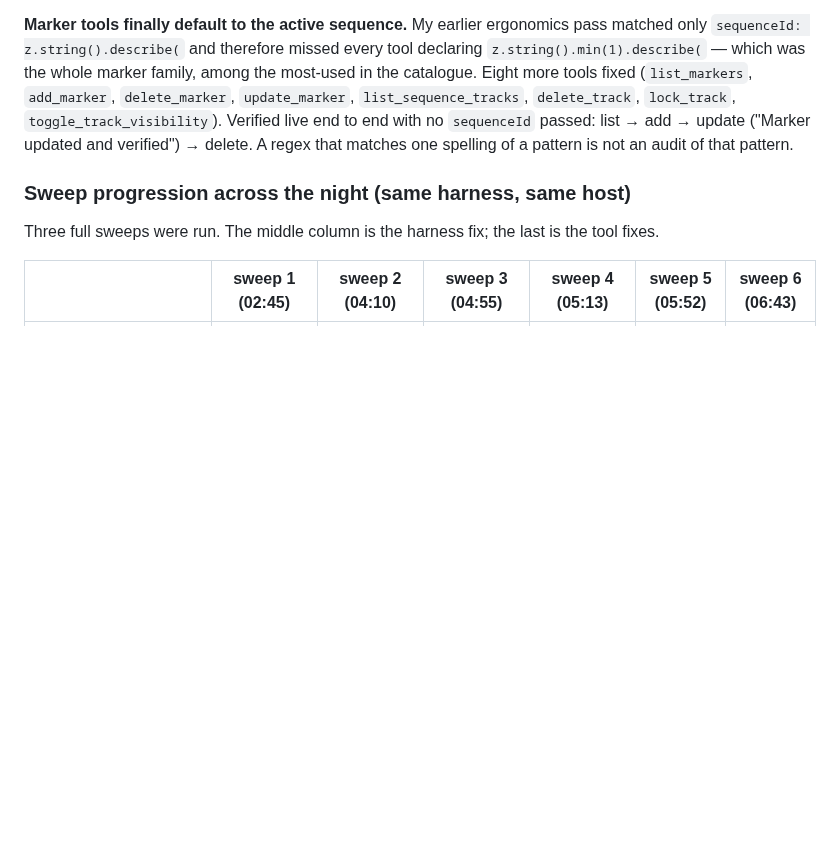
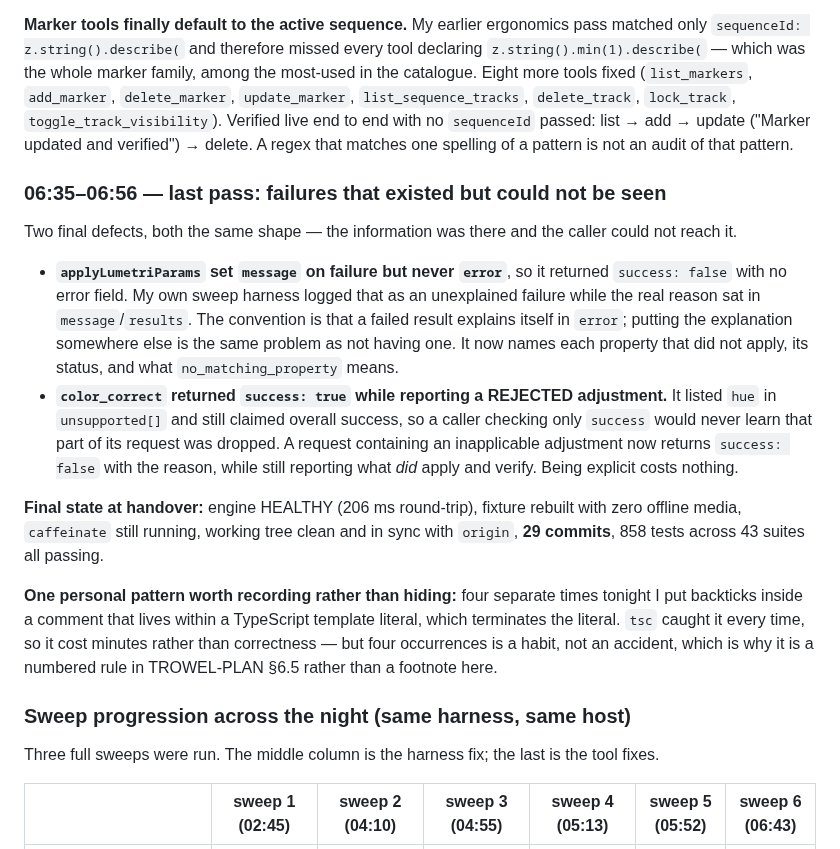
Before and after one commit to skrfilms/premiere-mcp, a Markdown page: docs/RUN-LOG-2026-08-24.md, the part around the change. Rendered like a GitHub page; blank space fills up the shorter version.

Commit message:
docs: final run-log entry and handover state
Last pass covered two defects of the same shape — the failure reason existed but the
caller could not reach it: applyLumetriParams populating message instead of error,
and color_correct reporting success while listing a rejected adjustment.

Handover state recorded: engine healthy at 206ms, fixture rebuilt with zero offline
media, caffeinate running, tree clean and in sync with origin, 29 commits, 858 tests
across 43 suites passing.

```diff
--- a/docs/RUN-LOG-2026-08-24.md
+++ b/docs/RUN-LOG-2026-08-24.md
@@ -560,6 +560,32 @@ to end with no `sequenceId` passed: list → add → update ("Marker updated and
 A regex that matches one spelling of a pattern is not an audit of that pattern.
 
 
+### 06:35–06:56 — last pass: failures that existed but could not be seen
+
+Two final defects, both the same shape — the information was there and the caller could not reach it.
+
+- **`applyLumetriParams` set `message` on failure but never `error`**, so it returned
+  `success: false` with no error field. My own sweep harness logged that as an unexplained failure
+  while the real reason sat in `message`/`results`. The convention is that a failed result explains
+  itself in `error`; putting the explanation somewhere else is the same problem as not having one.
+  It now names each property that did not apply, its status, and what `no_matching_property` means.
+- **`color_correct` returned `success: true` while reporting a REJECTED adjustment.** It listed `hue`
+  in `unsupported[]` and still claimed overall success, so a caller checking only `success` would
+  never learn that part of its request was dropped. A request containing an inapplicable adjustment
+  now returns `success: false` with the reason, while still reporting what *did* apply and verify.
+  Being explicit costs nothing.
+
+**Final state at handover:** engine HEALTHY (206 ms round-trip), fixture rebuilt with zero offline
+media, `caffeinate` still running, working tree clean and in sync with `origin`, **29 commits**,
+858 tests across 43 suites all passing.
+
+**One personal pattern worth recording rather than hiding:** four separate times tonight I put
+backticks inside a comment that lives within a TypeScript template literal, which terminates the
+literal. `tsc` caught it every time, so it cost minutes rather than correctness — but four
+occurrences is a habit, not an accident, which is why it is a numbered rule in TROWEL-PLAN §6.5
+rather than a footnote here.
+
+
 ### Sweep progression across the night (same harness, same host)
 
 Three full sweeps were run. The middle column is the harness fix; the last is the tool fixes.
```
